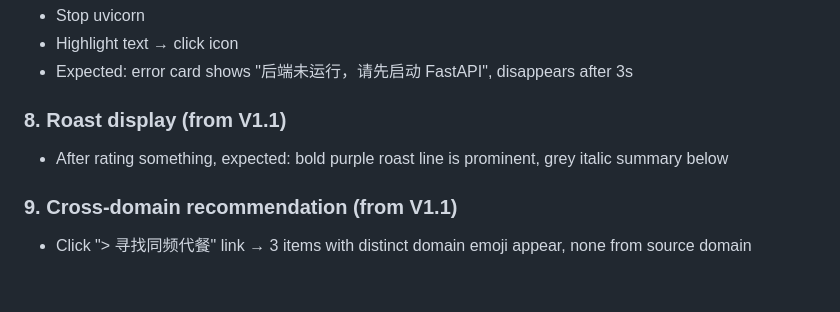
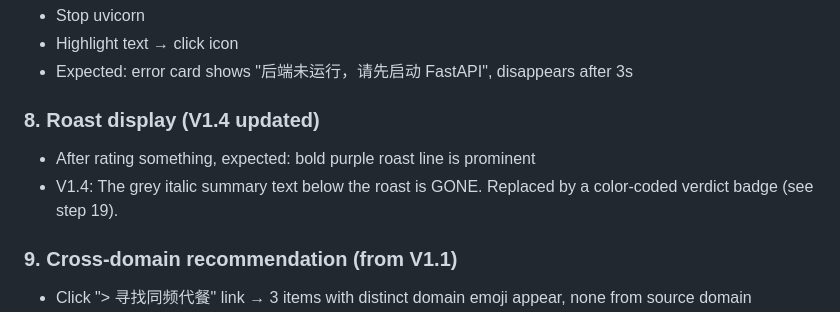
Before and after one commit to maoqiu888/vibe-lens, a Markdown page: extension/SMOKE.md, the part around one of its changes. GitHub-like rendering; blank space fills up the shorter version.

```diff
--- a/extension/SMOKE.md
+++ b/extension/SMOKE.md
@@ -81,8 +81,9 @@ Chrome → `chrome://extensions` → Developer mode → Load unpacked → `exten
 - Highlight text → click icon
 - Expected: error card shows "后端未运行，请先启动 FastAPI", disappears after 3s
 
-### 8. Roast display (from V1.1)
-- After rating something, expected: bold purple roast line is prominent, grey italic summary below
+### 8. Roast display (V1.4 updated)
+- After rating something, expected: bold purple roast line is prominent
+- V1.4: The grey italic summary text below the roast is GONE. Replaced by a color-coded verdict badge (see step 19).
 
 ### 9. Cross-domain recommendation (from V1.1)
 - Click "> 寻找同频代餐" link → 3 items with distinct domain emoji appear, none from source domain
```
Also changed, not shown: other parts of extension/SMOKE.md (+35 -2 lines).
